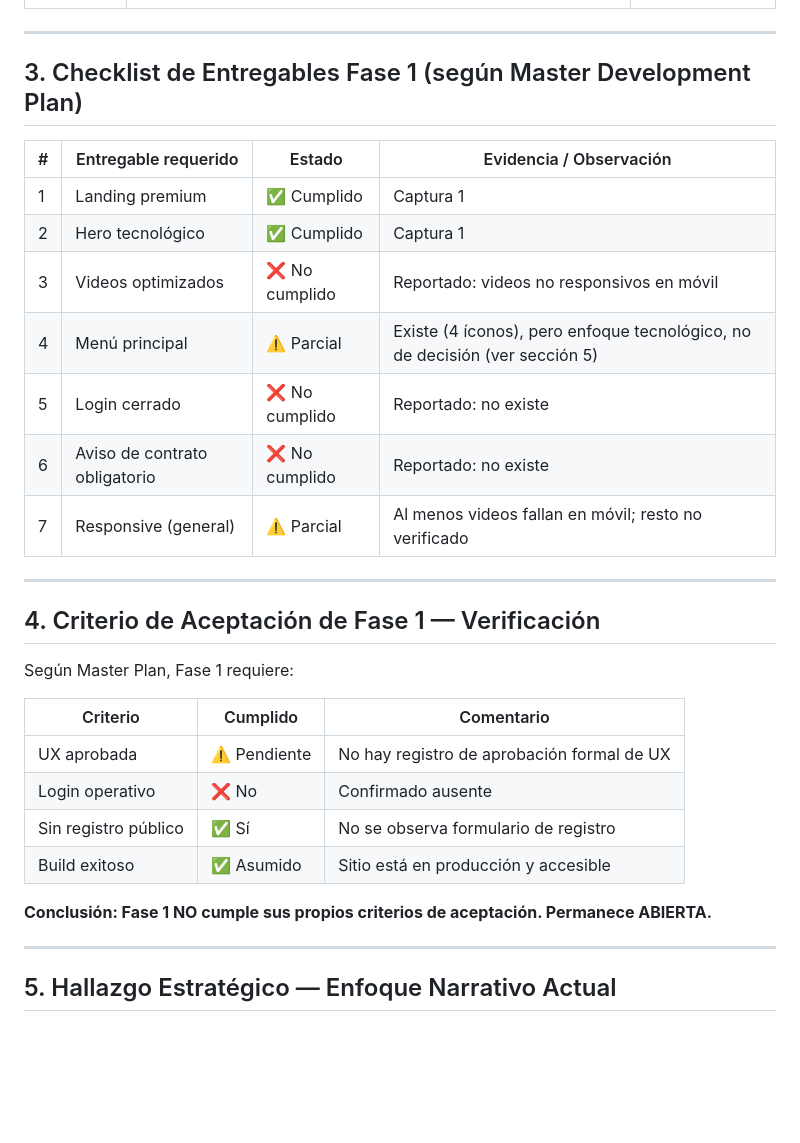
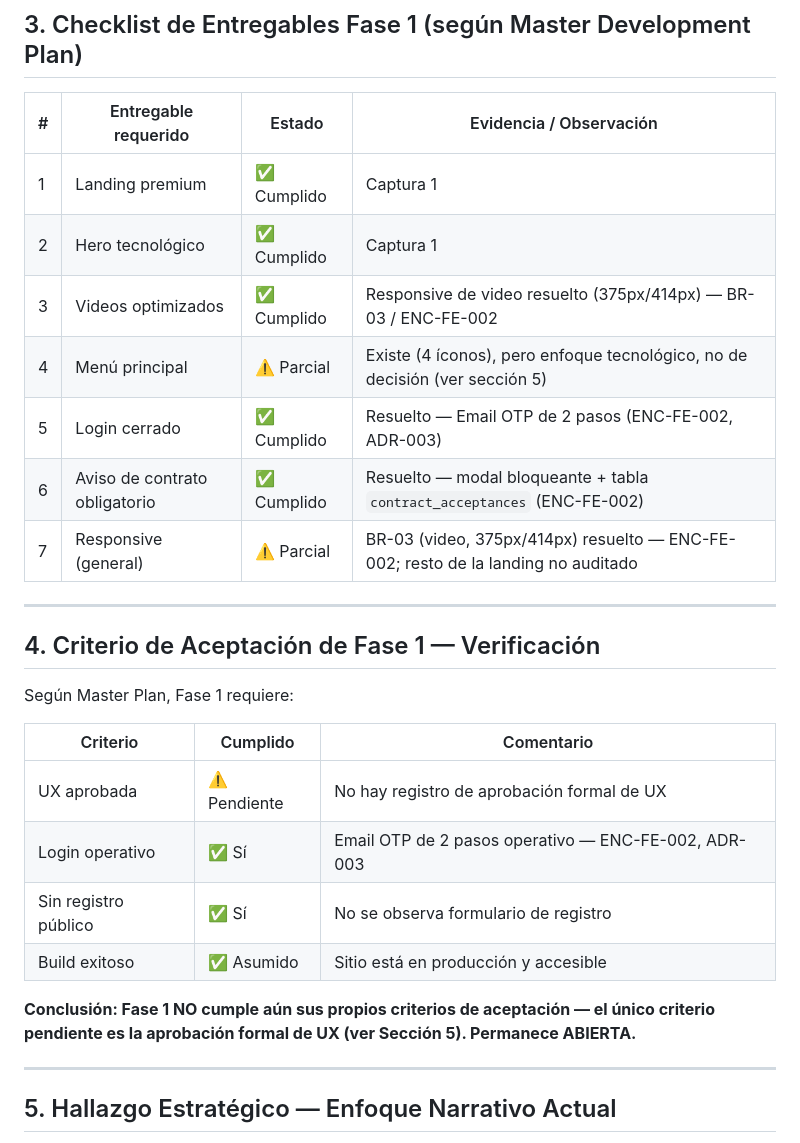
Before and after one commit to AiAgro/AiAgro-Plataforma, a Markdown page: DOCS/ESTADO_FASE_1.md, the part around one of its changes. Drawn GitHub-style; blank space fills up the shorter version.

```diff
--- a/DOCS/ESTADO_FASE_1.md
+++ b/DOCS/ESTADO_FASE_1.md
@@ -38,11 +38,11 @@ Este documento NO certifica cierre de Fase 1. Certifica el estado actual con bas
 |---|---|---|---|
 | 1 | Landing premium | ✅ Cumplido | Captura 1 |
 | 2 | Hero tecnológico | ✅ Cumplido | Captura 1 |
-| 3 | Videos optimizados | ❌ No cumplido | Reportado: videos no responsivos en móvil |
+| 3 | Videos optimizados | ✅ Cumplido | Responsive de video resuelto (375px/414px) — BR-03 / ENC-FE-002 |
 | 4 | Menú principal | ⚠️ Parcial | Existe (4 íconos), pero enfoque tecnológico, no de decisión (ver sección 5) |
-| 5 | Login cerrado | ❌ No cumplido | Reportado: no existe |
-| 6 | Aviso de contrato obligatorio | ❌ No cumplido | Reportado: no existe |
-| 7 | Responsive (general) | ⚠️ Parcial | Al menos videos fallan en móvil; resto no verificado |
+| 5 | Login cerrado | ✅ Cumplido | Resuelto — Email OTP de 2 pasos (ENC-FE-002, ADR-003) |
+| 6 | Aviso de contrato obligatorio | ✅ Cumplido | Resuelto — modal bloqueante + tabla `contract_acceptances` (ENC-FE-002) |
+| 7 | Responsive (general) | ⚠️ Parcial | BR-03 (video, 375px/414px) resuelto — ENC-FE-002; resto de la landing no auditado |
 
 ---
 
@@ -53,11 +53,11 @@ Según Master Plan, Fase 1 requiere:
 | Criterio | Cumplido | Comentario |
 |---|---|---|
 | UX aprobada | ⚠️ Pendiente | No hay registro de aprobación formal de UX |
-| Login operativo | ❌ No | Confirmado ausente |
+| Login operativo | ✅ Sí | Email OTP de 2 pasos operativo — ENC-FE-002, ADR-003 |
 | Sin registro público | ✅ Sí | No se observa formulario de registro |
 | Build exitoso | ✅ Asumido | Sitio está en producción y accesible |
 
-**Conclusión: Fase 1 NO cumple sus propios criterios de aceptación. Permanece ABIERTA.**
+**Conclusión: Fase 1 NO cumple aún sus propios criterios de aceptación — el único criterio pendiente es la aprobación formal de UX (ver Sección 5). Permanece ABIERTA.**
 
 ---
 
```
Also changed, not shown: other parts of DOCS/ESTADO_FASE_1.md (+13 -12 lines).
